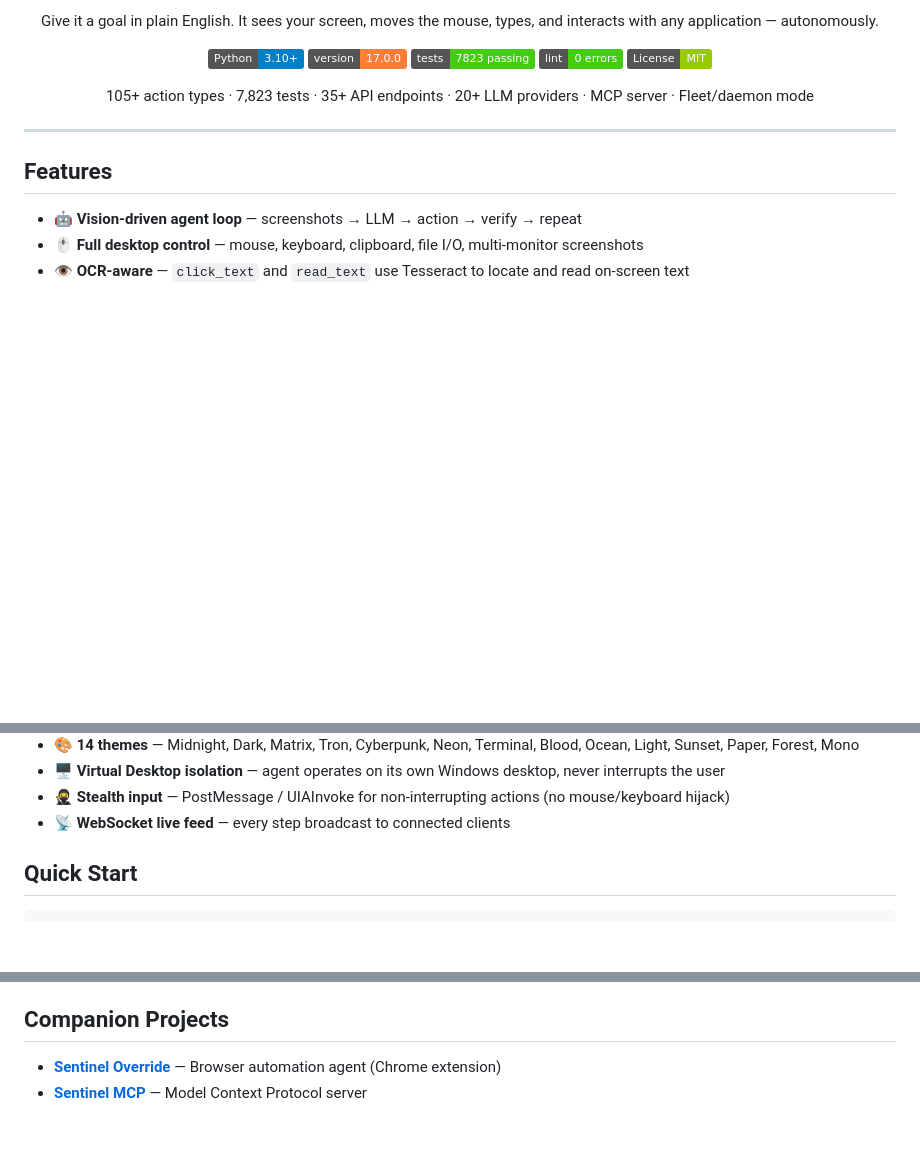
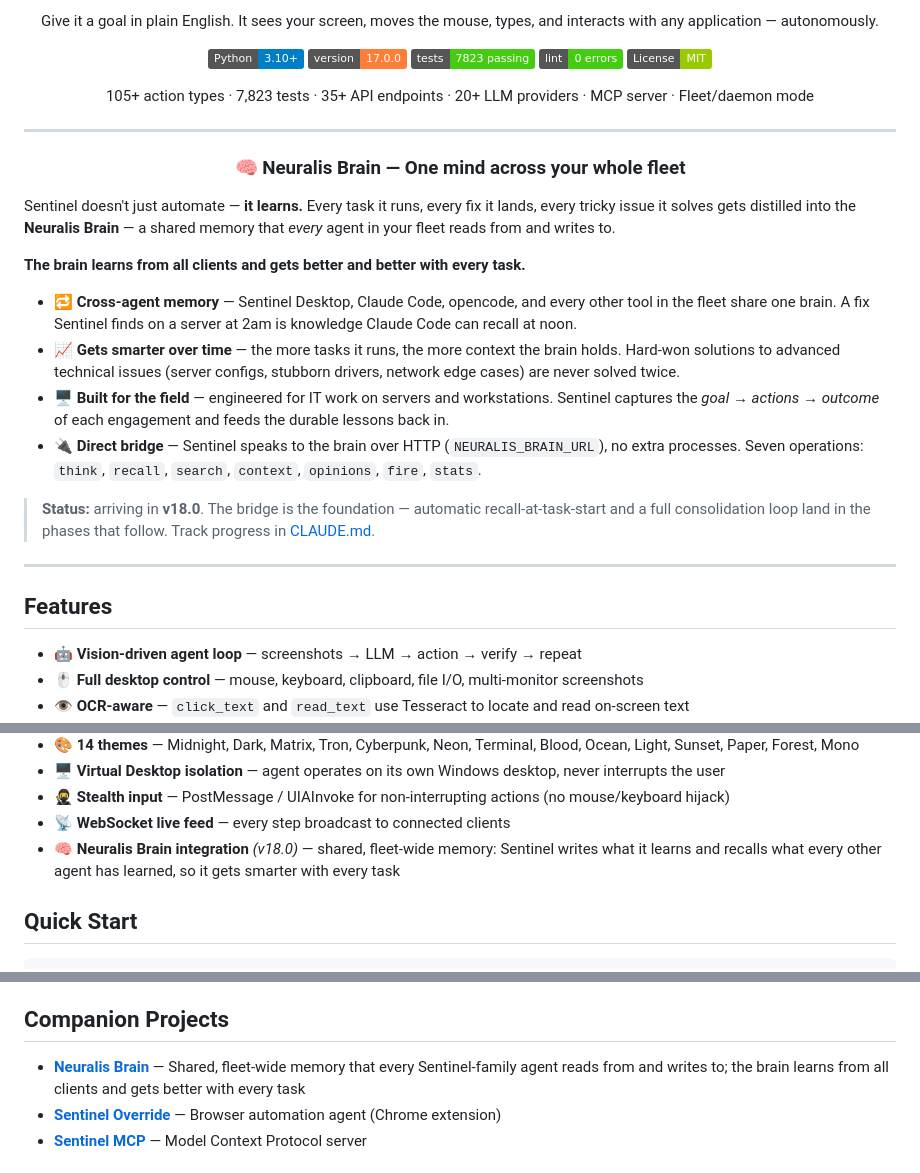
Before and after one commit to dirtysouthalpha/sentinel-desktop, a Markdown page: README.md, 3 parts joined by grey strips. Rendered like a GitHub page; badges without logos; blank space fills up the shorter version.

Commit message:
docs(readme): announce Neuralis Brain integration (v18.0)
Add a top-of-page Neuralis Brain callout describing the fleet-wide
shared memory: Sentinel writes what it learns and recalls what every
other agent has learned, so it gets smarter with every task.

- Headline section above the fold (the killer feature)
- Features bullet + Companion Projects entry
- Honest v18.0 status callout (bridge not yet built)

```diff
--- a/README.md
+++ b/README.md
@@ -15,6 +15,25 @@ Give it a goal in plain English. It sees your screen, moves the mouse, types, an
 105+ action types · 7,823 tests · 35+ API endpoints · 20+ LLM providers · MCP server · Fleet/daemon mode
 
 </div>
+
+---
+
+<div align="center">
+
+### 🧠 Neuralis Brain — One mind across your whole fleet
+
+</div>
+
+Sentinel doesn't just automate — **it learns.** Every task it runs, every fix it lands, every tricky issue it solves gets distilled into the **Neuralis Brain** — a shared memory that *every* agent in your fleet reads from and writes to.
+
+**The brain learns from all clients and gets better and better with every task.**
+
+- 🔁 **Cross-agent memory** — Sentinel Desktop, Claude Code, opencode, and every other tool in the fleet share one brain. A fix Sentinel finds on a server at 2am is knowledge Claude Code can recall at noon.
+- 📈 **Gets smarter over time** — the more tasks it runs, the more context the brain holds. Hard-won solutions to advanced technical issues (server configs, stubborn drivers, network edge cases) are never solved twice.
+- 🖥️ **Built for the field** — engineered for IT work on servers and workstations. Sentinel captures the *goal → actions → outcome* of each engagement and feeds the durable lessons back in.
+- 🔌 **Direct bridge** — Sentinel speaks to the brain over HTTP (`NEURALIS_BRAIN_URL`), no extra processes. Seven operations: `think`, `recall`, `search`, `context`, `opinions`, `fire`, `stats`.
+
+> **Status:** arriving in **v18.0**. The bridge is the foundation — automatic recall-at-task-start and a full consolidation loop land in the phases that follow. Track progress in [CLAUDE.md](CLAUDE.md).
 
 ---
 
@@ -36,6 +55,7 @@ Give it a goal in plain English. It sees your screen, moves the mouse, types, an
 - 🖥️ **Virtual Desktop isolation** — agent operates on its own Windows desktop, never interrupts the user
 - 🥷 **Stealth input** — PostMessage / UIAInvoke for non-interrupting actions (no mouse/keyboard hijack)
 - 📡 **WebSocket live feed** — every step broadcast to connected clients
+- 🧠 **Neuralis Brain integration** *(v18.0)* — shared, fleet-wide memory: Sentinel writes what it learns and recalls what every other agent has learned, so it gets smarter with every task
 
 ## Quick Start
 
@@ -209,6 +229,7 @@ sentinel-desktop/
 
 ## Companion Projects
 
+- **[Neuralis Brain](https://github.com/dirtysouthalpha)** — Shared, fleet-wide memory that every Sentinel-family agent reads from and writes to; the brain learns from all clients and gets better with every task
 - **[Sentinel Override](https://github.com/dirtysouthalpha/sentinel-override)** — Browser automation agent (Chrome extension)
 - **[Sentinel MCP](https://github.com/dirtysouthalpha/sentinel-mcp-server)** — Model Context Protocol server
 
```
